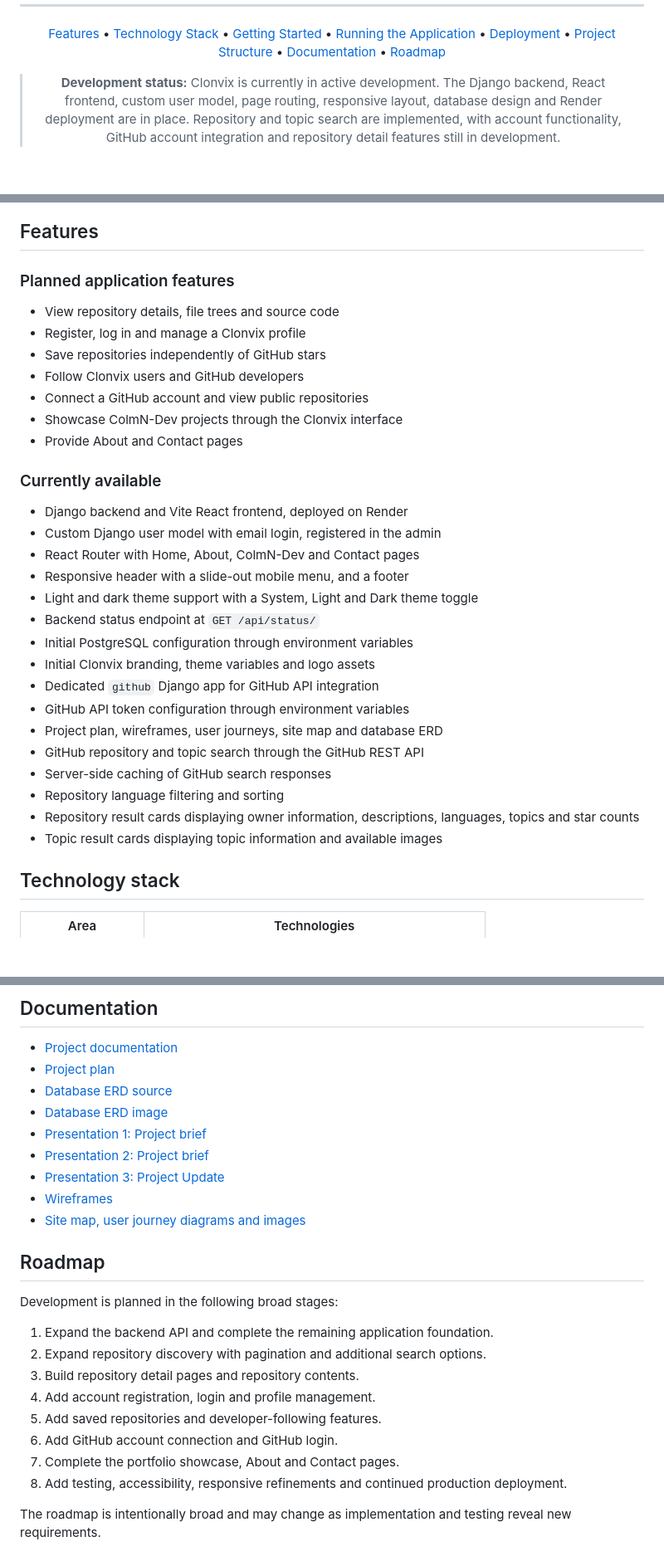
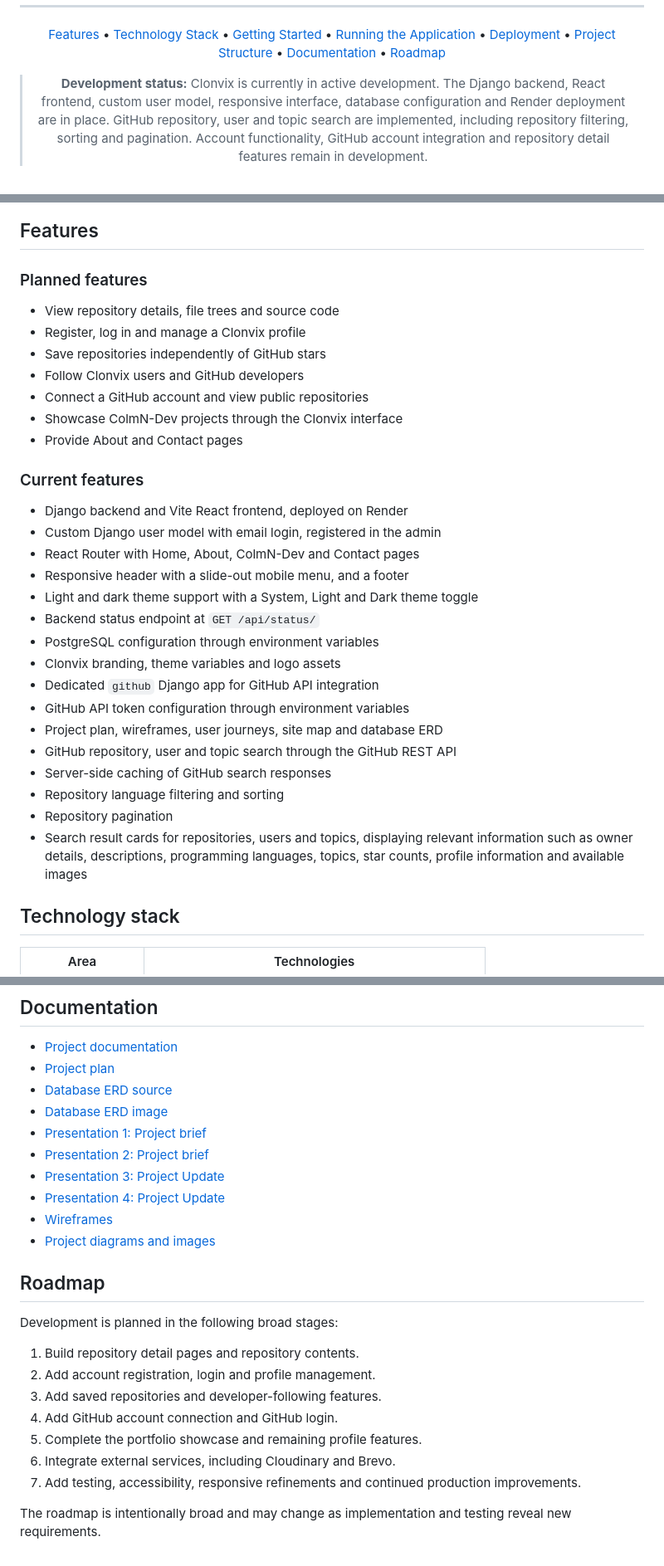
Before and after one commit to ColmN-Dev/Clonvix, a Markdown page: README.md, 3 parts joined by grey strips. Shown at 83% size. GitHub-like rendering; blank space fills up the shorter version.

Commit message:
docs: update README.md and add screenshots

```diff
--- a/README.md
+++ b/README.md
@@ -46,10 +49,11 @@
 
   <blockquote>
     <strong>Development status:</strong> Clonvix is currently in active development.
-    The Django backend, React frontend, custom user model, page routing,
-    responsive layout, database design and Render deployment are in place.
-    Repository and topic search are implemented, with account functionality,
-    GitHub account integration and repository detail features still in development.
+    The Django backend, React frontend, custom user model, responsive interface,
+    database configuration and Render deployment are in place.
+    GitHub repository, user and topic search are implemented, including
+    repository filtering, sorting and pagination. Account functionality,
+    GitHub account integration and repository detail features remain in development.
   </blockquote>
 
   <br>
@@ -62,7 +69,7 @@
 
 ## Features
 
-### Planned application features
+### Planned features
 
 - View repository details, file trees and source code
 - Register, log in and manage a Clonvix profile
@@ -72,7 +79,7 @@
 - Showcase ColmN-Dev projects through the Clonvix interface
 - Provide About and Contact pages
 
-### Currently available
+### Current features
 
 - Django backend and Vite React frontend, deployed on Render
 - Custom Django user model with email login, registered in the admin
@@ -80,16 +87,16 @@
 - Responsive header with a slide-out mobile menu, and a footer
 - Light and dark theme support with a System, Light and Dark theme toggle
 - Backend status endpoint at `GET /api/status/`
-- Initial PostgreSQL configuration through environment variables
-- Initial Clonvix branding, theme variables and logo assets
+- PostgreSQL configuration through environment variables
+- Clonvix branding, theme variables and logo assets
 - Dedicated `github` Django app for GitHub API integration
 - GitHub API token configuration through environment variables
 - Project plan, wireframes, user journeys, site map and database ERD
-- GitHub repository and topic search through the GitHub REST API
+- GitHub repository, user and topic search through the GitHub REST API
 - Server-side caching of GitHub search responses
 - Repository language filtering and sorting
-- Repository result cards displaying owner information, descriptions, languages, topics and star counts
-- Topic result cards displaying topic information and available images
+- Repository pagination
+- Search result cards for repositories, users and topics, displaying relevant information such as owner details, descriptions, programming languages, topics, star counts, profile information and available images
 
 ## Technology stack
 
@@ -252,20 +260,20 @@ The structure will grow as the planned features are implemented. The more detail
 - [Presentation 1: Project brief](docs/presentations/presentation-01.md)
 - [Presentation 2: Project brief](docs/presentations/presentation-02.md)
 - [Presentation 3: Project Update](docs/presentations/presentation-03.md)
+- [Presentation 4: Project Update](docs/presentations/presentation-04.md)
 - [Wireframes](docs/wireframes/)
-- [Site map, user journey diagrams and images](docs/images/)
+- [Project diagrams and images](docs/images/)
 
 ## Roadmap
 
 Development is planned in the following broad stages:
 
-1. Expand the backend API and complete the remaining application foundation.
-2. Expand repository discovery with pagination and additional search options.
-3. Build repository detail pages and repository contents.
-4. Add account registration, login and profile management.
-5. Add saved repositories and developer-following features.
-6. Add GitHub account connection and GitHub login.
-7. Complete the portfolio showcase, About and Contact pages.
-8. Add testing, accessibility, responsive refinements and continued production deployment.
+1. Build repository detail pages and repository contents.
+2. Add account registration, login and profile management.
+3. Add saved repositories and developer-following features.
+4. Add GitHub account connection and GitHub login.
+5. Complete the portfolio showcase and remaining profile features.
+6. Integrate external services, including Cloudinary and Brevo.
+7. Add testing, accessibility, responsive refinements and continued production improvements.
 
 The roadmap is intentionally broad and may change as implementation and testing reveal new requirements.
```
Also changed, not shown: other parts of README.md (+14 -7 lines), docs/images/homepage-v4-dark.png (added), docs/images/homepage-v4-light.png (added), docs/images/search-results-v4.png (added).
